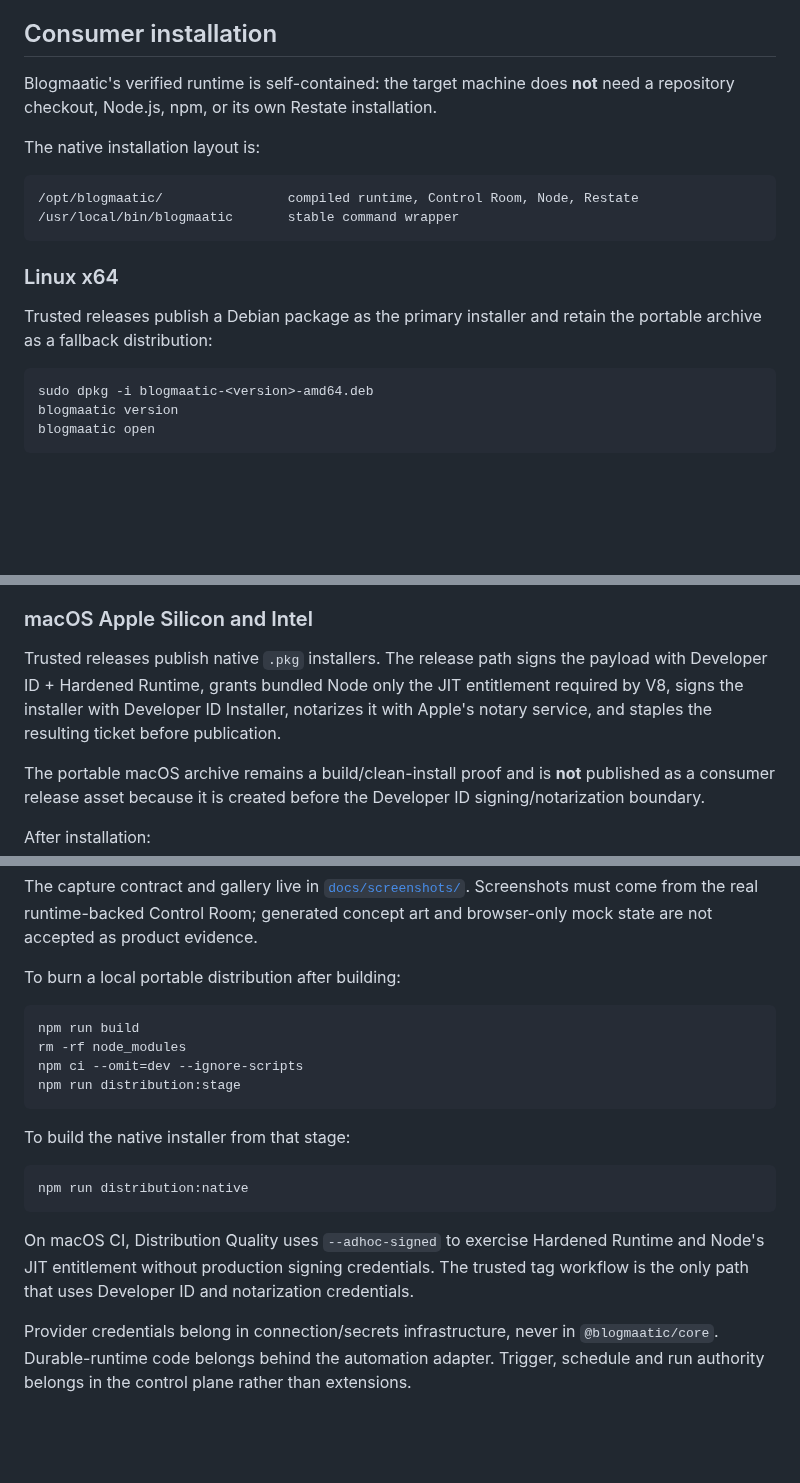
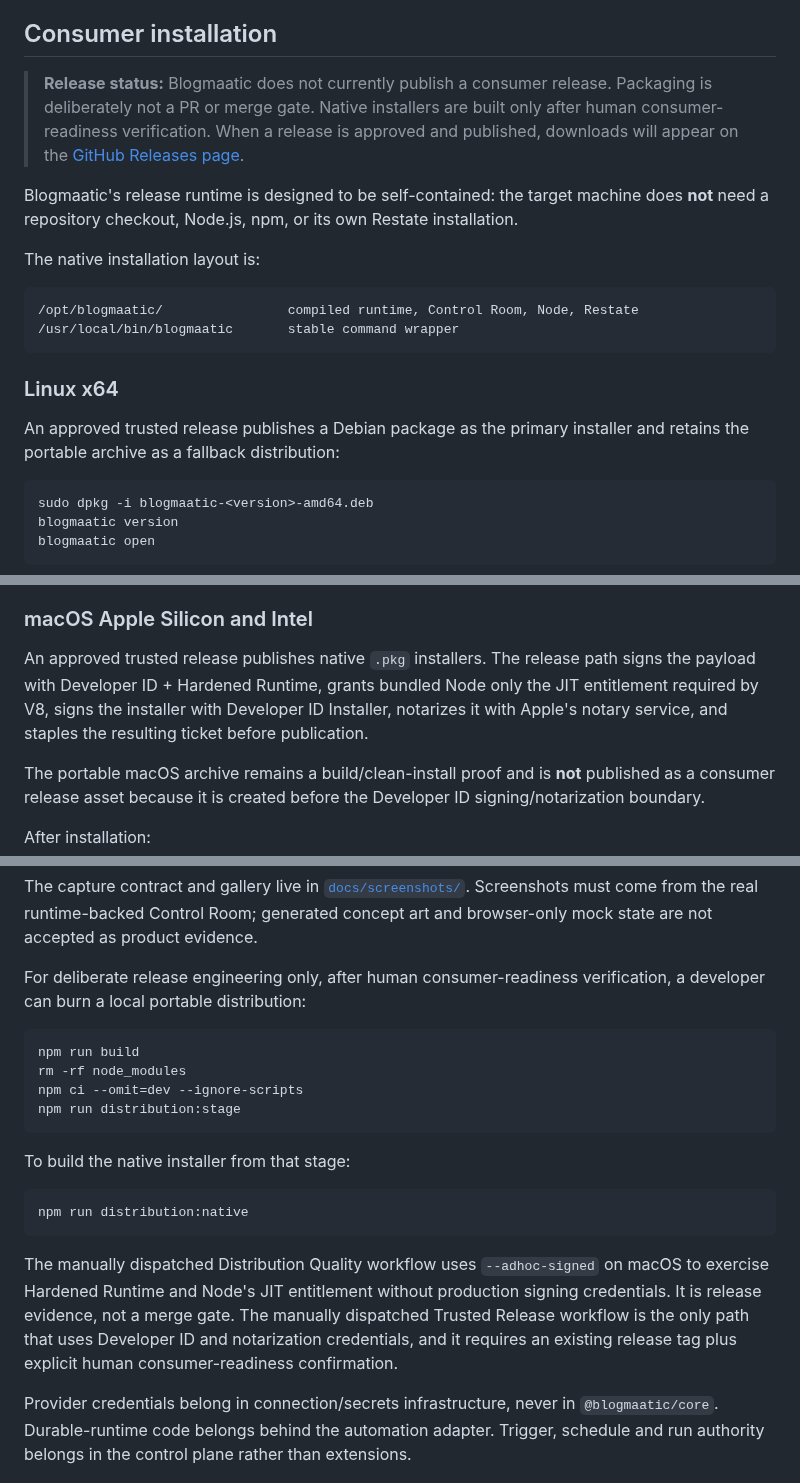
Before and after one commit to agustealo/blogmaatic, a Markdown page: README.md, 3 parts joined by grey strips. Drawn GitHub-style; blank space fills up the shorter version.

Commit message:
docs: clarify human-gated release availability

````diff
--- a/README.md
+++ b/README.md
@@ -84,7 +84,9 @@ Restate is an execution adapter, not Blogmaatic's domain model. SQLite owns loca
 
 ## Consumer installation
 
-Blogmaatic's verified runtime is self-contained: the target machine does **not** need a repository checkout, Node.js, npm, or its own Restate installation.
+> **Release status:** Blogmaatic does not currently publish a consumer release. Packaging is deliberately not a PR or merge gate. Native installers are built only after human consumer-readiness verification. When a release is approved and published, downloads will appear on the [GitHub Releases page](https://github.com/agustealo/blogmaatic/releases).
+
+Blogmaatic's release runtime is designed to be self-contained: the target machine does **not** need a repository checkout, Node.js, npm, or its own Restate installation.
 
 The native installation layout is:
 
@@ -95,7 +97,7 @@ The native installation layout is:
 
 ### Linux x64
 
-Trusted releases publish a Debian package as the primary installer and retain the portable archive as a fallback distribution:
+An approved trusted release publishes a Debian package as the primary installer and retains the portable archive as a fallback distribution:
 
 ```bash
 sudo dpkg -i blogmaatic-<version>-amd64.deb
@@ -117,7 +119,7 @@ Use `blogmaatic stop` to stop the background runtime before offline backup or re
 
 ### macOS Apple Silicon and Intel
 
-Trusted releases publish native `.pkg` installers. The release path signs the payload with Developer ID + Hardened Runtime, grants bundled Node only the JIT entitlement required by V8, signs the installer with Developer ID Installer, notarizes it with Apple's notary service, and staples the resulting ticket before publication.
+An approved trusted release publishes native `.pkg` installers. The release path signs the payload with Developer ID + Hardened Runtime, grants bundled Node only the JIT entitlement required by V8, signs the installer with Developer ID Installer, notarizes it with Apple's notary service, and staples the resulting ticket before publication.
 
 The portable macOS archive remains a build/clean-install proof and is **not** published as a consumer release asset because it is created before the Developer ID signing/notarization boundary.
 
@@ -220,7 +222,7 @@ npm run product:screenshots
 
 The capture contract and gallery live in [`docs/screenshots/`](docs/screenshots/README.md). Screenshots must come from the real runtime-backed Control Room; generated concept art and browser-only mock state are not accepted as product evidence.
 
-To burn a local portable distribution after building:
+For deliberate release engineering only, after human consumer-readiness verification, a developer can burn a local portable distribution:
 
 ```bash
 npm run build
@@ -235,7 +237,7 @@ To build the native installer from that stage:
 npm run distribution:native
 ```
 
-On macOS CI, Distribution Quality uses `--adhoc-signed` to exercise Hardened Runtime and Node's JIT entitlement without production signing credentials. The trusted tag workflow is the only path that uses Developer ID and notarization credentials.
+The manually dispatched Distribution Quality workflow uses `--adhoc-signed` on macOS to exercise Hardened Runtime and Node's JIT entitlement without production signing credentials. It is release evidence, not a merge gate. The manually dispatched Trusted Release workflow is the only path that uses Developer ID and notarization credentials, and it requires an existing release tag plus explicit human consumer-readiness confirmation.
 
 Provider credentials belong in connection/secrets infrastructure, never in `@blogmaatic/core`. Durable-runtime code belongs behind the automation adapter. Trigger, schedule and run authority belongs in the control plane rather than extensions.
 
````
